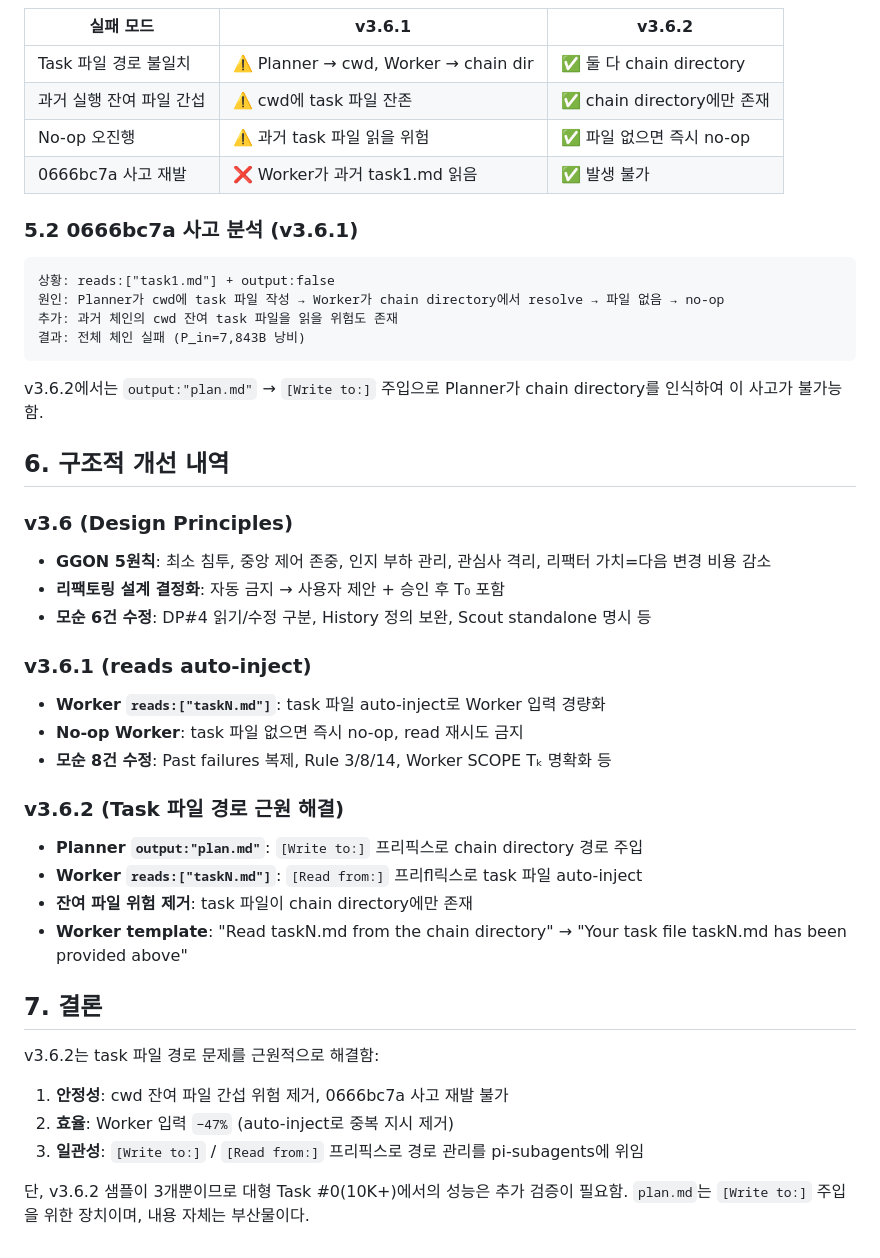
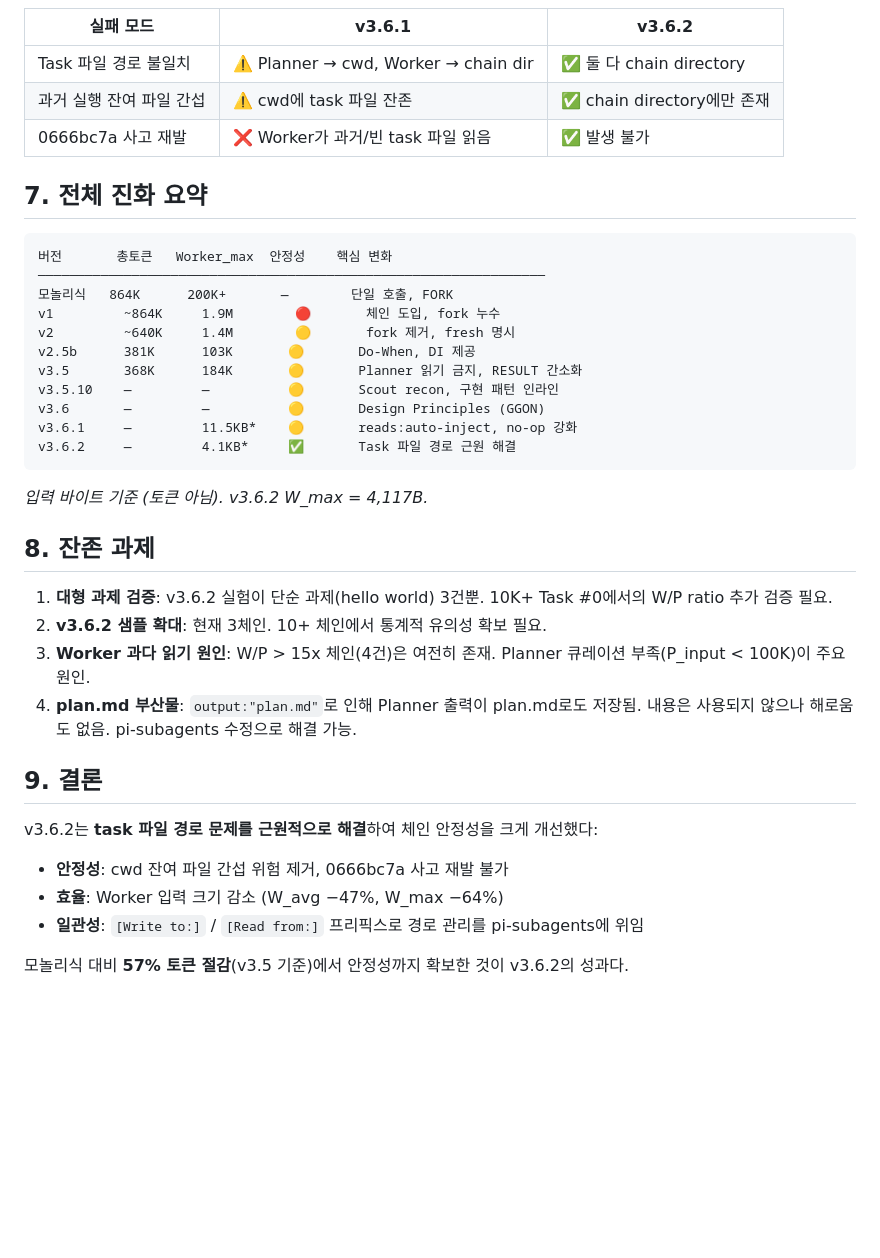
Before and after one commit to sng2c/giver-architecture, a Markdown page: docs/03-v36-performance-report.md, the part around one of its changes. GitHub-like rendering; blank space fills up the shorter version.

````diff
--- a/docs/03-v36-performance-report.md
+++ b/docs/03-v36-performance-report.md
@@ -85,47 +133,39 @@ Worker reads: ["task1.md"]
 |-----------|--------|--------|
 | Task 파일 경로 불일치 | ⚠️ Planner → cwd, Worker → chain dir | ✅ 둘 다 chain directory |
 | 과거 실행 잔여 파일 간섭 | ⚠️ cwd에 task 파일 잔존 | ✅ chain directory에만 존재 |
-| No-op 오진행 | ⚠️ 과거 task 파일 읽을 위험 | ✅ 파일 없으면 즉시 no-op |
-| 0666bc7a 사고 재발 | ❌ Worker가 과거 task1.md 읽음 | ✅ 발생 불가 |
+| 0666bc7a 사고 재발 | ❌ Worker가 과거/빈 task 파일 읽음 | ✅ 발생 불가 |
 
-### 5.2 0666bc7a 사고 분석 (v3.6.1)
+## 7. 전체 진화 요약
 
 ```
-상황: reads:["task1.md"] + output:false
-원인: Planner가 cwd에 task 파일 작성 → Worker가 chain directory에서 resolve → 파일 없음 → no-op
-추가: 과거 체인의 cwd 잔여 task 파일을 읽을 위험도 존재
-결과: 전체 체인 실패 (P_in=7,843B 낭비)
+버전       총토큰   Worker_max  안정성    핵심 변화
+─────────────────────────────────────────────────────────────────
+모놀리식   864K      200K+       —        단일 호출, FORK
+v1         ~864K     1.9M        🔴       체인 도입, fork 누수
+v2         ~640K     1.4M        🟡       fork 제거, fresh 명시
+v2.5b      381K      103K       🟡       Do-When, DI 제공
+v3.5       368K      184K       🟡       Planner 읽기 금지, RESULT 간소화
+v3.5.10    —         —          🟡       Scout recon, 구현 패턴 인라인
+v3.6       —         —          🟡       Design Principles (GGON)
+v3.6.1     —         11.5KB*    🟡       reads:auto-inject, no-op 강화
+v3.6.2     —         4.1KB*     ✅       Task 파일 경로 근원 해결
 ```
 
-v3.6.2에서는 `output:"plan.md"` → `[Write to:]` 주입으로 Planner가 chain directory를 인식하여 이 사고가 불가능함.
+*입력 바이트 기준 (토큰 아님). v3.6.2 W_max = 4,117B.*
 
-## 6. 구조적 개선 내역
+## 8. 잔존 과제
 
-### v3.6 (Design Principles)
+1. **대형 과제 검증**: v3.6.2 실험이 단순 과제(hello world) 3건뿐. 10K+ Task #0에서의 W/P ratio 추가 검증 필요.
+2. **v3.6.2 샘플 확대**: 현재 3체인. 10+ 체인에서 통계적 유의성 확보 필요.
+3. **Worker 과다 읽기 원인**: W/P > 15x 체인(4건)은 여전히 존재. Planner 큐레이션 부족(P_input < 100K)이 주요 원인.
+4. **plan.md 부산물**: `output:"plan.md"`로 인해 Planner 출력이 plan.md로도 저장됨. 내용은 사용되지 않으나 해로움도 없음. pi-subagents 수정으로 해결 가능.
 
-- **GGON 5원칙**: 최소 침투, 중앙 제어 존중, 인지 부하 관리, 관심사 격리, 리팩터 가치=다음 변경 비용 감소
-- **리팩토링 설계 결정화**: 자동 금지 → 사용자 제안 + 승인 후 T₀ 포함
-- **모순 6건 수정**: DP#4 읽기/수정 구분, History 정의 보완, Scout standalone 명시 등
+## 9. 결론
 
-### v3.6.1 (reads auto-inject)
+v3.6.2는 **task 파일 경로 문제를 근원적으로 해결**하여 체인 안정성을 크게 개선했다:
 
-- **Worker `reads:["taskN.md"]`**: task 파일 auto-inject로 Worker 입력 경량화
-- **No-op Worker**: task 파일 없으면 즉시 no-op, read 재시도 금지
-- **모순 8건 수정**: Past failures 복제, Rule 3/8/14, Worker SCOPE Tₖ 명확화 등
+- **안정성**: cwd 잔여 파일 간섭 위험 제거, 0666bc7a 사고 재발 불가
+- **효율**: Worker 입력 크기 감소 (W_avg −47%, W_max −64%)
+- **일관성**: `[Write to:]` / `[Read from:]` 프리픽스로 경로 관리를 pi-subagents에 위임
 
-### v3.6.2 (Task 파일 경로 근원 해결)
-
-- **Planner `output:"plan.md"`**: `[Write to:]` 프리픽스로 chain directory 경로 주입
-- **Worker `reads:["taskN.md"]`**: `[Read from:]` 프리fl릭스로 task 파일 auto-inject
-- **잔여 파일 위험 제거**: task 파일이 chain directory에만 존재
-- **Worker template**: "Read taskN.md from the chain directory" → "Your task file taskN.md has been provided above"
-
-## 7. 결론
-
-v3.6.2는 task 파일 경로 문제를 근원적으로 해결함:
-
-1. **안정성**: cwd 잔여 파일 간섭 위험 제거, 0666bc7a 사고 재발 불가
-2. **효율**: Worker 입력 `−47%` (auto-inject로 중복 지시 제거)
-3. **일관성**: `[Write to:]` / `[Read from:]` 프리픽스로 경로 관리를 pi-subagents에 위임
-
-단, v3.6.2 샘플이 3개뿐이므로 대형 Task #0(10K+)에서의 성능은 추가 검증이 필요함. `plan.md`는 `[Write to:]` 주입을 위한 장치이며, 내용 자체는 부산물이다.
+모놀리식 대비 **57% 토큰 절감**(v3.5 기준)에서 안정성까지 확보한 것이 v3.6.2의 성과다.
````
Also changed, not shown: other parts of docs/03-v36-performance-report.md (+107 -59 lines).
